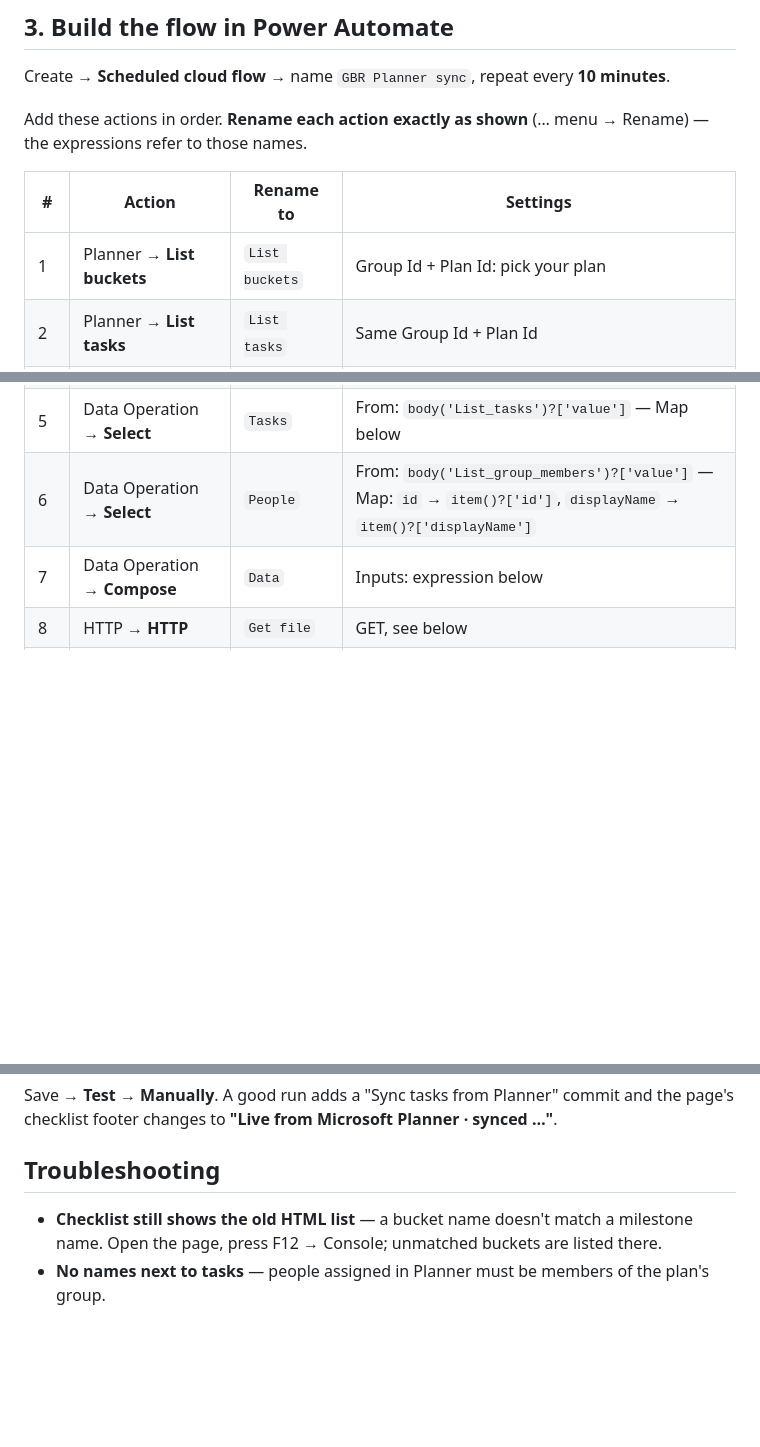
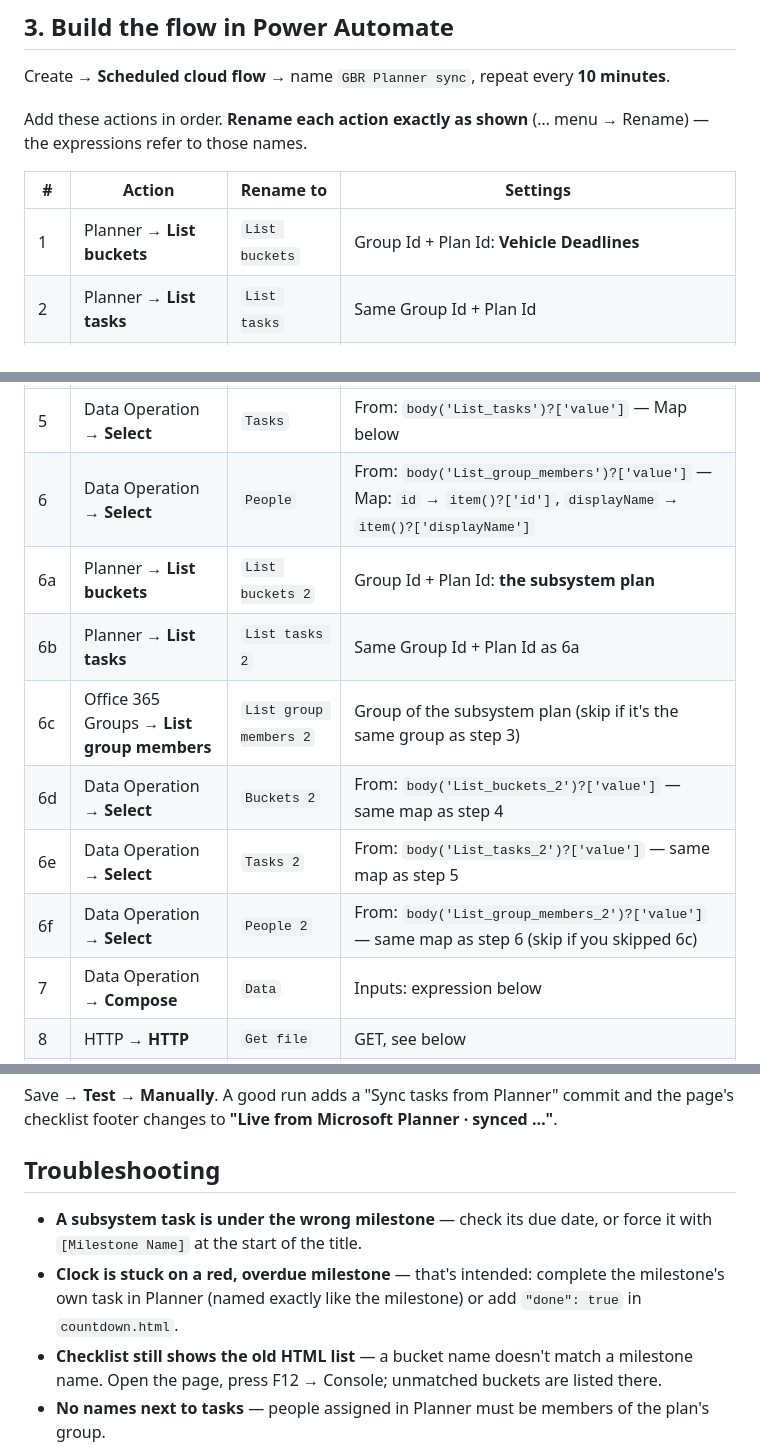
Before and after one commit to wnebajaclub/wnebajaclub.github.io, a Markdown page: PLANNER-SYNC.md, 3 parts joined by grey strips. Drawn GitHub-style; blank space fills up the shorter version.

```diff
--- a/PLANNER-SYNC.md
+++ b/PLANNER-SYNC.md
@@ -41,12 +65,18 @@ Add these actions in order. **Rename each action exactly as shown** (… menu
 
 | # | Action | Rename to | Settings |
 |---|--------|-----------|----------|
-| 1 | Planner → **List buckets** | `List buckets` | Group Id + Plan Id: pick your plan |
+| 1 | Planner → **List buckets** | `List buckets` | Group Id + Plan Id: **Vehicle Deadlines** |
 | 2 | Planner → **List tasks** | `List tasks` | Same Group Id + Plan Id |
 | 3 | Office 365 Groups → **List group members** | `List group members` | Same group |
 | 4 | Data Operation → **Select** | `Buckets` | From: `body('List_buckets')?['value']` — Map (switch to key/value): `id` → `item()?['id']`, `name` → `item()?['name']` |
 | 5 | Data Operation → **Select** | `Tasks` | From: `body('List_tasks')?['value']` — Map below |
 | 6 | Data Operation → **Select** | `People` | From: `body('List_group_members')?['value']` — Map: `id` → `item()?['id']`, `displayName` → `item()?['displayName']` |
+| 6a | Planner → **List buckets** | `List buckets 2` | Group Id + Plan Id: **the subsystem plan** |
+| 6b | Planner → **List tasks** | `List tasks 2` | Same Group Id + Plan Id as 6a |
+| 6c | Office 365 Groups → **List group members** | `List group members 2` | Group of the subsystem plan (skip if it's the same group as step 3) |
+| 6d | Data Operation → **Select** | `Buckets 2` | From: `body('List_buckets_2')?['value']` — same map as step 4 |
+| 6e | Data Operation → **Select** | `Tasks 2` | From: `body('List_tasks_2')?['value']` — same map as step 5 |
+| 6f | Data Operation → **Select** | `People 2` | From: `body('List_group_members_2')?['value']` — same map as step 6 (skip if you skipped 6c) |
 | 7 | Data Operation → **Compose** | `Data` | Inputs: expression below |
 | 8 | HTTP → **HTTP** | `Get file` | GET, see below |
 | 9 | Control → **Condition** | `Changed` | see below |
@@ -112,6 +147,8 @@ Save → **Test → Manually**. A good run adds a "Sync tasks from Planner" comm
 
 ## Troubleshooting
 
+- **A subsystem task is under the wrong milestone** — check its due date, or force it with `[Milestone Name]` at the start of the title.
+- **Clock is stuck on a red, overdue milestone** — that's intended: complete the milestone's own task in Planner (named exactly like the milestone) or add `"done": true` in `countdown.html`.
 - **Checklist still shows the old HTML list** — a bucket name doesn't match a milestone name. Open the page, press F12 → Console; unmatched buckets are listed there.
 - **No names next to tasks** — people assigned in Planner must be members of the plan's group.
 - **Get file fails with 401/403** — token expired or missing *Contents: Read and write* on this repo.
```
Also changed, not shown: other parts of PLANNER-SYNC.md (+35 -6 lines).
